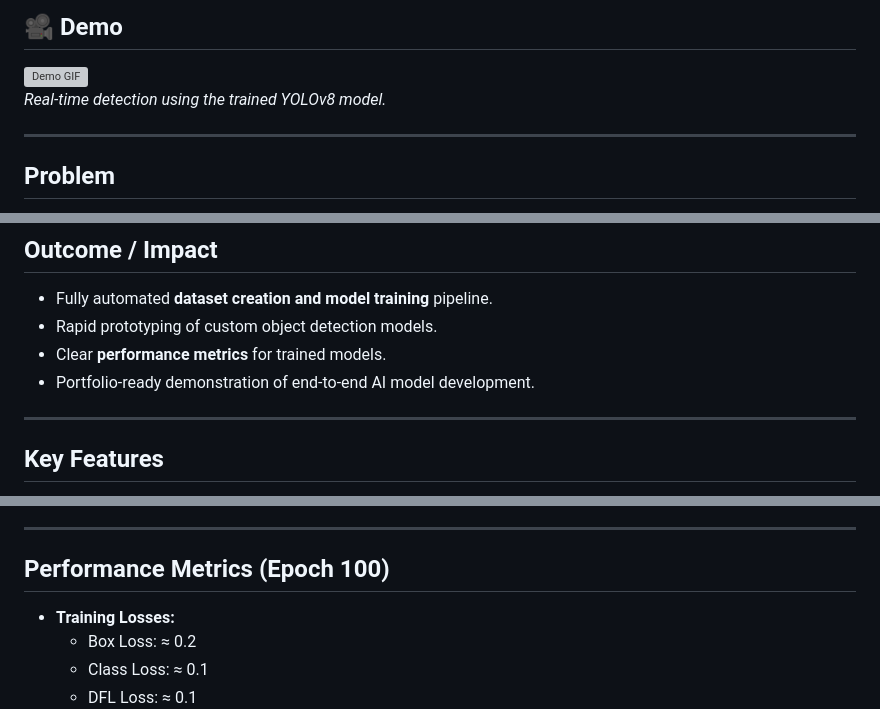
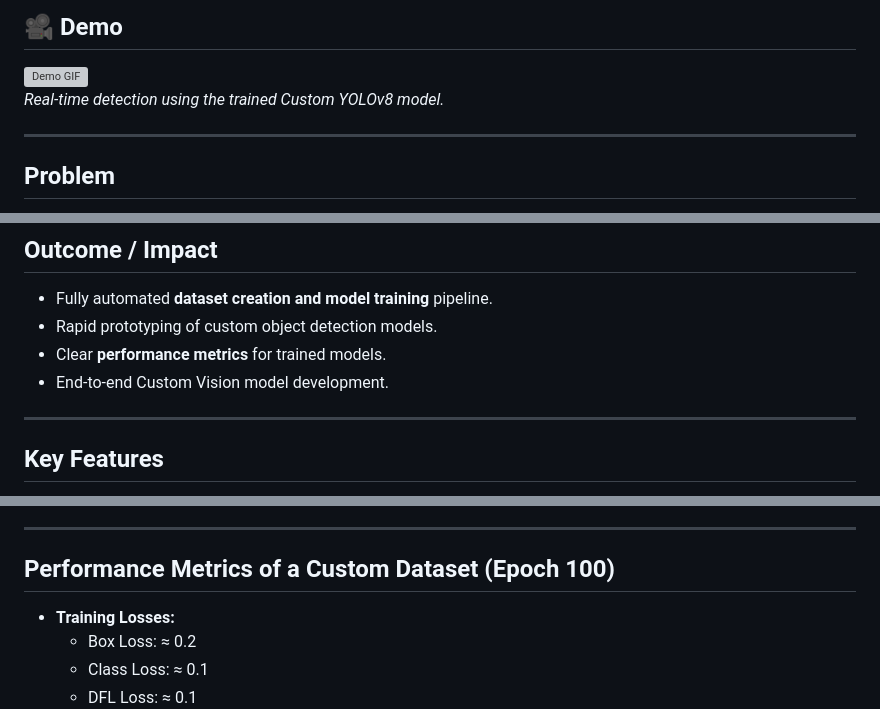
Before and after one commit to Gururazer/Automated_End_to_End_Custom_Model_Builder, a Markdown page: README.md, 3 parts joined by grey strips. Rendered like a GitHub page; grey boxes are pictures that could not be loaded.

```diff
--- a/README.md
+++ b/README.md
@@ -9,7 +9,7 @@ This project allows users to create custom datasets, automatically annotate imag
 ## 🎥 Demo
 
 ![Demo GIF](visuals/demo.gif)
-*Real-time detection using the trained YOLOv8 model.*
+*Real-time detection using the trained Custom YOLOv8 model.*
 
 ---
 
@@ -41,7 +41,7 @@ This process is challenging for non-experts and slows down experimentation and p
 - Fully automated **dataset creation and model training** pipeline.
 - Rapid prototyping of custom object detection models.
 - Clear **performance metrics** for trained models.
-- Portfolio-ready demonstration of end-to-end AI model development.
+- End-to-end Custom Vision model development.
 
 ---
 
@@ -64,7 +64,7 @@ This process is challenging for non-experts and slows down experimentation and p
 
 ---
 
-## Performance Metrics (Epoch 100)
+## Performance Metrics of a Custom Dataset (Epoch 100)
 
 - **Training Losses:**
   - Box Loss: ≈ 0.2
```
